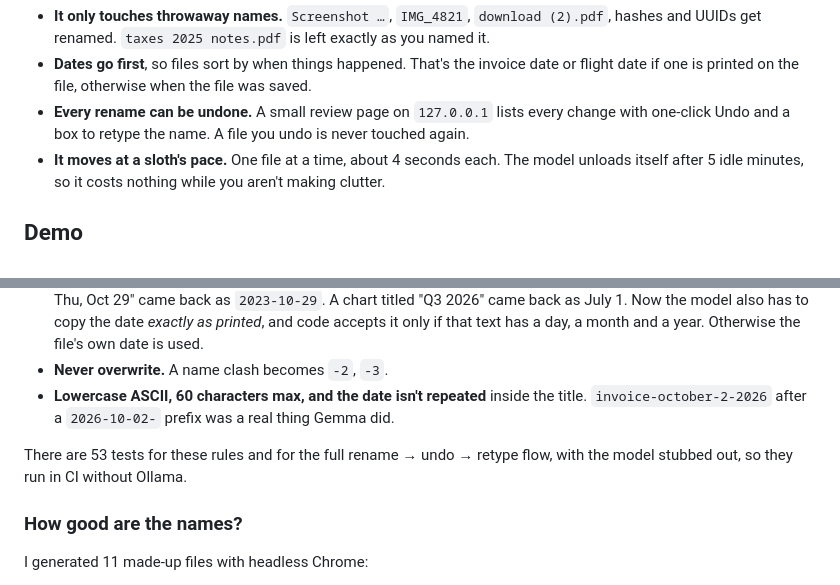
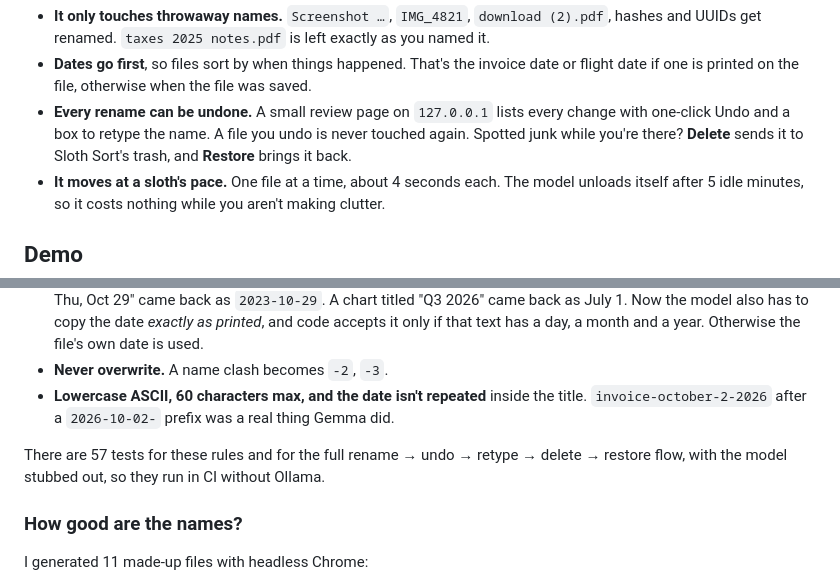
Before and after one commit to ErikDallaqyan/hacktoberfest-project, a Markdown page: docs/dev-post.md, 2 parts joined by grey strips. Rendered like a GitHub page.

```diff
--- a/docs/dev-post.md
+++ b/docs/dev-post.md
@@ -38,7 +38,7 @@ The whole point is that you do nothing:
 
 - **It only touches throwaway names.** `Screenshot …`, `IMG_4821`, `download (2).pdf`, hashes and UUIDs get renamed. `taxes 2025 notes.pdf` is left exactly as you named it.
 - **Dates go first**, so files sort by when things happened. That's the invoice date or flight date if one is printed on the file, otherwise when the file was saved.
-- **Every rename can be undone.** A small review page on `127.0.0.1` lists every change with one-click Undo and a box to retype the name. A file you undo is never touched again.
+- **Every rename can be undone.** A small review page on `127.0.0.1` lists every change with one-click Undo and a box to retype the name. A file you undo is never touched again. Spotted junk while you're there? **Delete** sends it to Sloth Sort's trash, and **Restore** brings it back.
 - **It moves at a sloth's pace.** One file at a time, about 4 seconds each. The model unloads itself after 5 idle minutes, so it costs nothing while you aren't making clutter.
 
 ## Demo
@@ -90,7 +90,7 @@ This was the most important design choice. Gemma is great at reading a boarding
 - **Never overwrite.** A name clash becomes `-2`, `-3`.
 - **Lowercase ASCII, 60 characters max, and the date isn't repeated** inside the title. `invoice-october-2-2026` after a `2026-10-02-` prefix was a real thing Gemma did.
 
-There are 53 tests for these rules and for the full rename → undo → retype flow, with the model stubbed out, so they run in CI without Ollama.
+There are 57 tests for these rules and for the full rename → undo → retype → delete → restore flow, with the model stubbed out, so they run in CI without Ollama.
 
 ### How good are the names?
 
```
Also changed, not shown: README.md (+1 -0 lines), docs/img/review.jpg, site/img/review.jpg, 7 other files.
